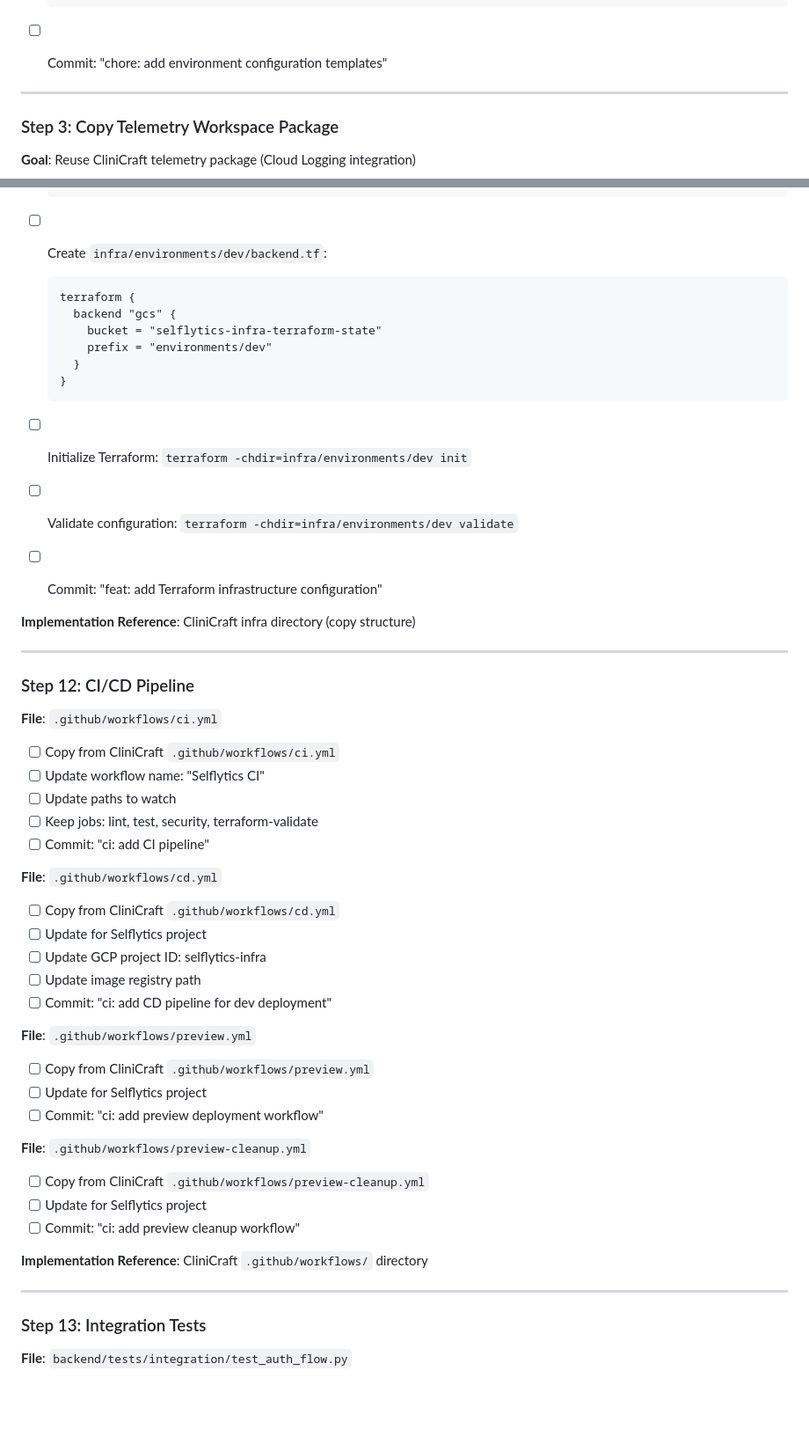
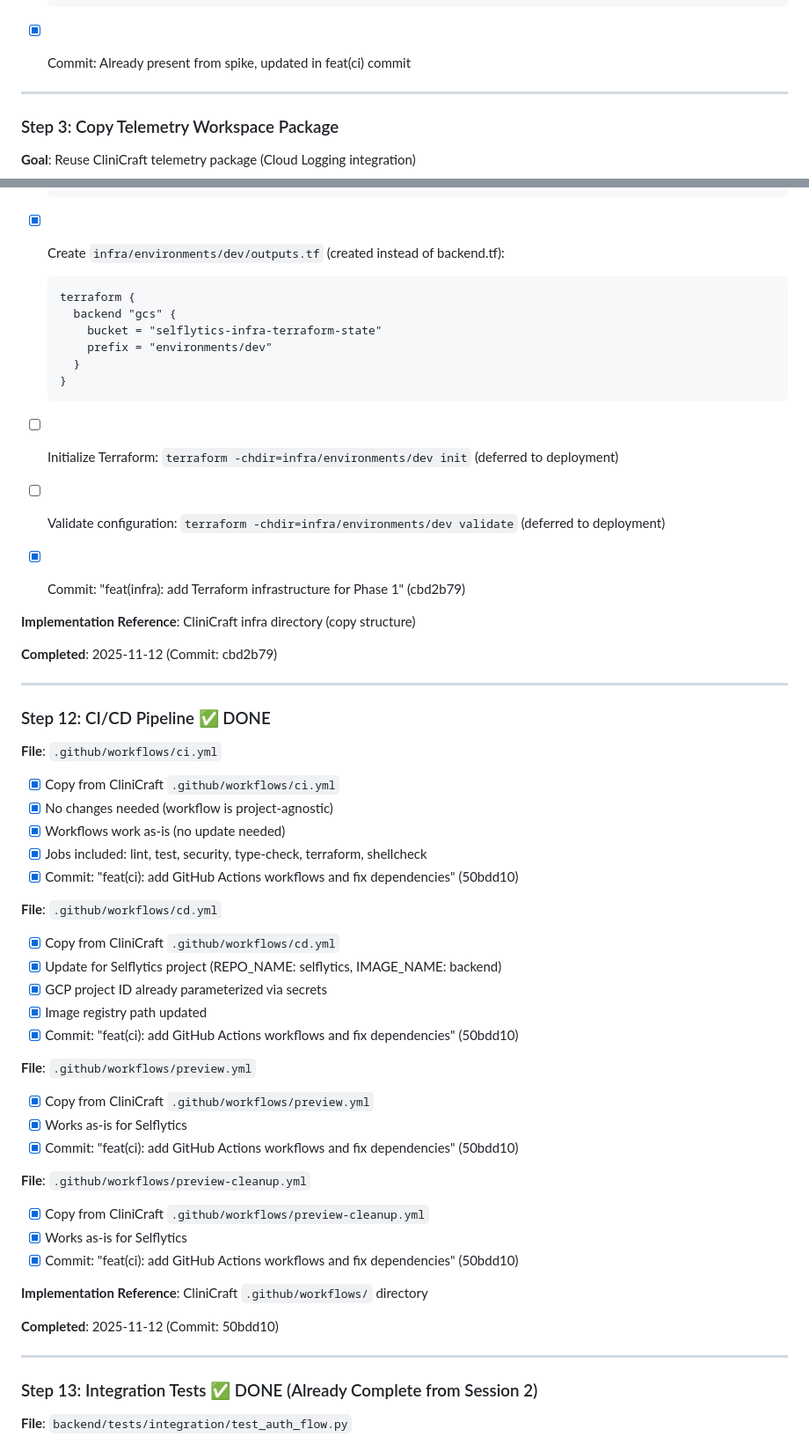
Before and after one commit to anbaricideas/selflytics, a Markdown page: docs/project-setup/PHASE_1_plan.md, 2 parts joined by grey strips. Shown: that part at 88% size. GitHub-like rendering; blank space fills up the shorter version.

````diff
--- a/docs/project-setup/PHASE_1_plan.md
+++ b/docs/project-setup/PHASE_1_plan.md
@@ -261,7 +261,7 @@ Establish production-ready infrastructure and authentication foundation for Self
   GCP_PROJECT_ID=selflytics-infra
   ```
 
-- [ ] Commit: "chore: add environment configuration templates"
+- [x] Commit: Already present from spike, updated in feat(ci) commit
 
 ---
 
@@ -841,7 +851,7 @@ Establish production-ready infrastructure and authentication foundation for Self
   }
   ```
 
-- [ ] Create `infra/environments/dev/backend.tf`:
+- [x] Create `infra/environments/dev/outputs.tf` (created instead of backend.tf):
   ```hcl
   terraform {
     backend "gcs" {
@@ -851,49 +861,53 @@ Establish production-ready infrastructure and authentication foundation for Self
   }
   ```
 
-- [ ] Initialize Terraform: `terraform -chdir=infra/environments/dev init`
-- [ ] Validate configuration: `terraform -chdir=infra/environments/dev validate`
-- [ ] Commit: "feat: add Terraform infrastructure configuration"
+- [ ] Initialize Terraform: `terraform -chdir=infra/environments/dev init` (deferred to deployment)
+- [ ] Validate configuration: `terraform -chdir=infra/environments/dev validate` (deferred to deployment)
+- [x] Commit: "feat(infra): add Terraform infrastructure for Phase 1" (cbd2b79)
 
 **Implementation Reference**: CliniCraft infra directory (copy structure)
 
+**Completed**: 2025-11-12 (Commit: cbd2b79)
+
 ---
 
-### Step 12: CI/CD Pipeline
+### Step 12: CI/CD Pipeline ✅ DONE
 
 **File**: `.github/workflows/ci.yml`
 
-- [ ] Copy from CliniCraft `.github/workflows/ci.yml`
-- [ ] Update workflow name: "Selflytics CI"
-- [ ] Update paths to watch
-- [ ] Keep jobs: lint, test, security, terraform-validate
-- [ ] Commit: "ci: add CI pipeline"
+- [x] Copy from CliniCraft `.github/workflows/ci.yml`
+- [x] No changes needed (workflow is project-agnostic)
+- [x] Workflows work as-is (no update needed)
+- [x] Jobs included: lint, test, security, type-check, terraform, shellcheck
+- [x] Commit: "feat(ci): add GitHub Actions workflows and fix dependencies" (50bdd10)
 
 **File**: `.github/workflows/cd.yml`
 
-- [ ] Copy from CliniCraft `.github/workflows/cd.yml`
-- [ ] Update for Selflytics project
-- [ ] Update GCP project ID: selflytics-infra
-- [ ] Update image registry path
-- [ ] Commit: "ci: add CD pipeline for dev deployment"
+- [x] Copy from CliniCraft `.github/workflows/cd.yml`
+- [x] Update for Selflytics project (REPO_NAME: selflytics, IMAGE_NAME: backend)
+- [x] GCP project ID already parameterized via secrets
+- [x] Image registry path updated
+- [x] Commit: "feat(ci): add GitHub Actions workflows and fix dependencies" (50bdd10)
 
 **File**: `.github/workflows/preview.yml`
 
-- [ ] Copy from CliniCraft `.github/workflows/preview.yml`
-- [ ] Update for Selflytics project
-- [ ] Commit: "ci: add preview deployment workflow"
+- [x] Copy from CliniCraft `.github/workflows/preview.yml`
+- [x] Works as-is for Selflytics
+- [x] Commit: "feat(ci): add GitHub Actions workflows and fix dependencies" (50bdd10)
 
 **File**: `.github/workflows/preview-cleanup.yml`
 
-- [ ] Copy from CliniCraft `.github/workflows/preview-cleanup.yml`
-- [ ] Update for Selflytics project
-- [ ] Commit: "ci: add preview cleanup workflow"
+- [x] Copy from CliniCraft `.github/workflows/preview-cleanup.yml`
+- [x] Works as-is for Selflytics
+- [x] Commit: "feat(ci): add GitHub Actions workflows and fix dependencies" (50bdd10)
 
 **Implementation Reference**: CliniCraft `.github/workflows/` directory
 
+**Completed**: 2025-11-12 (Commit: 50bdd10)
+
 ---
 
-### Step 13: Integration Tests
+### Step 13: Integration Tests ✅ DONE (Already Complete from Session 2)
 
 **File**: `backend/tests/integration/test_auth_flow.py`
 
````
Also changed, not shown: other parts of docs/project-setup/PHASE_1_plan.md (+31 -21 lines).
